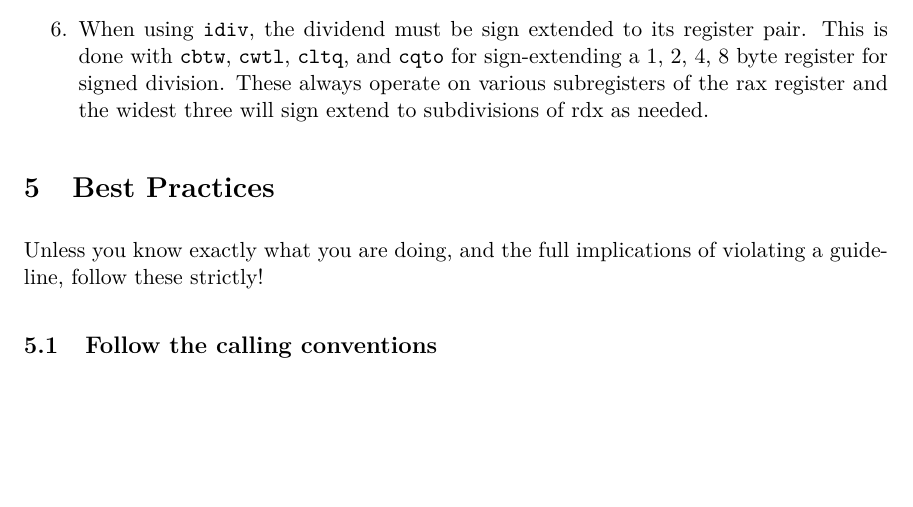
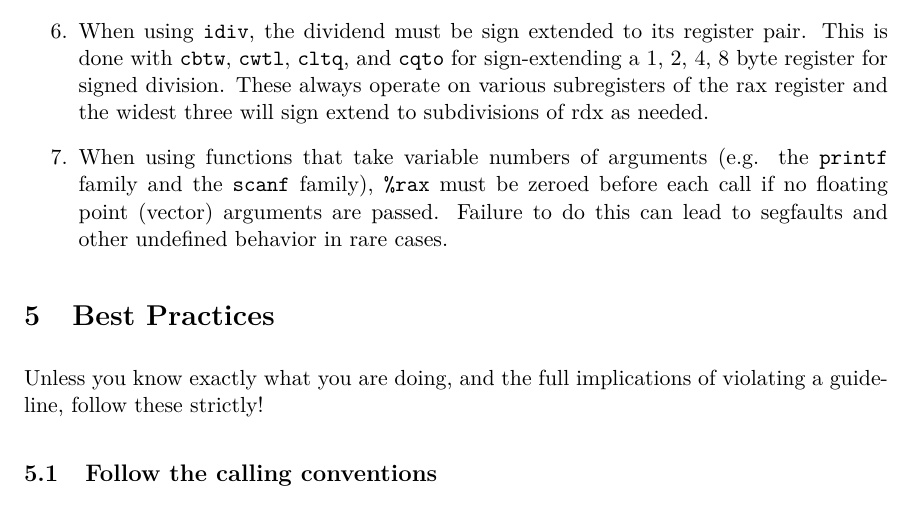
Before and after one commit to jhucsf/csfdocs, a LaTeX document (assembly-tips.tex): part of page 10 of 22, cut so that both start at the same text, the shorter picture padded with empty space. Compiled offline with pdfLaTeX.

Commit message:
Add description for varags functions
(i.e. requires that rax is zeroed unless vector args are passed)

```diff
--- a/assembly-tips.tex
+++ b/assembly-tips.tex
@@ -396,6 +396,12 @@ Some notes on various instructions in no particular order:
         \texttt{cqto} for sign-extending a 1, 2, 4, 8 byte register for signed division.
         These always operate on various subregisters of the rax register and the widest
         three will sign extend to subdivisions of rdx as needed.
+
+    \item When using functions that take variable numbers of arguments (e.g. the
+        \texttt{printf} family and the \texttt{scanf} family), \texttt{\%rax} must be
+        zeroed before each call if no floating point (vector) arguments are passed.
+        Failure to do this can lead to segfaults and other undefined behavior in rare
+        cases.
 \end{enumerate}
 
 
```
